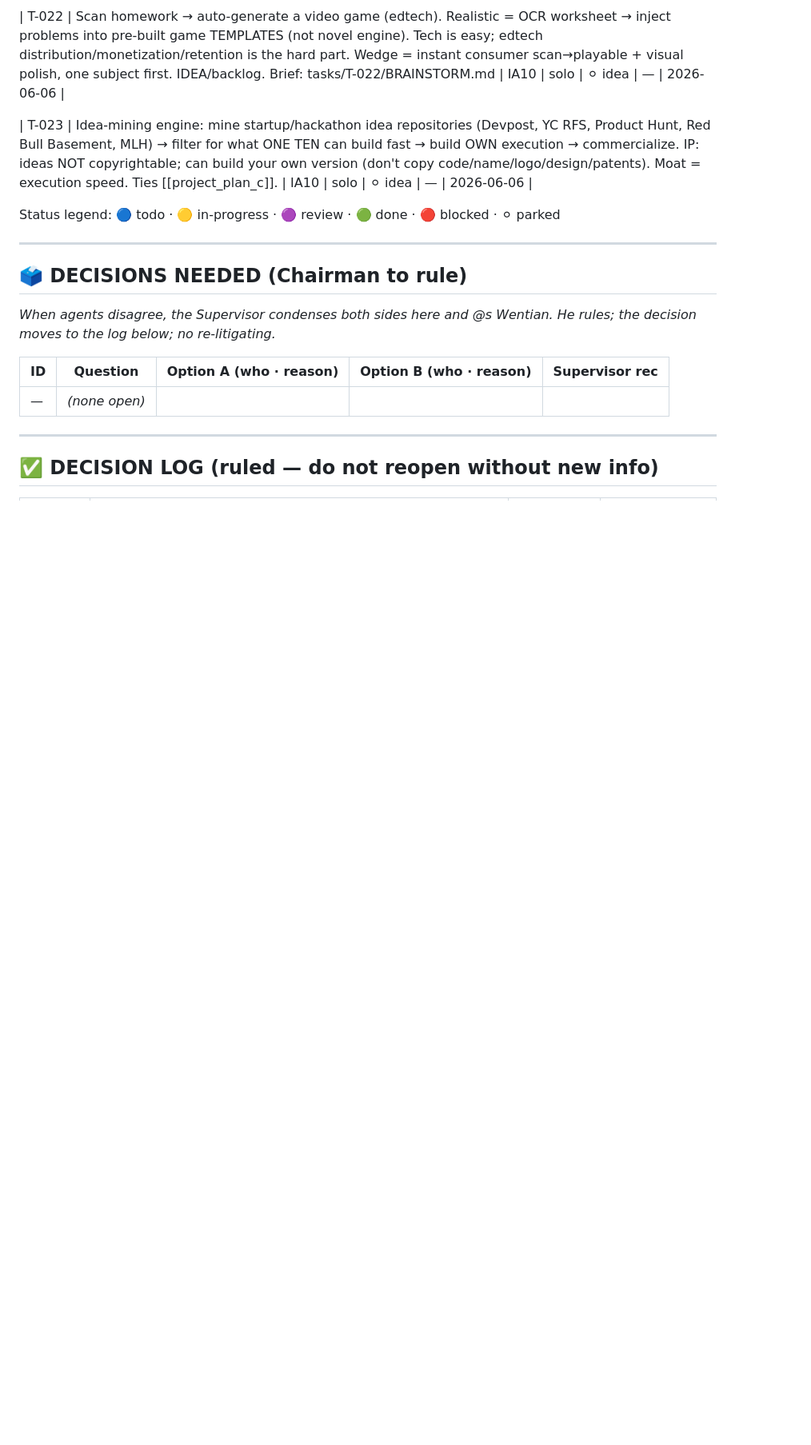
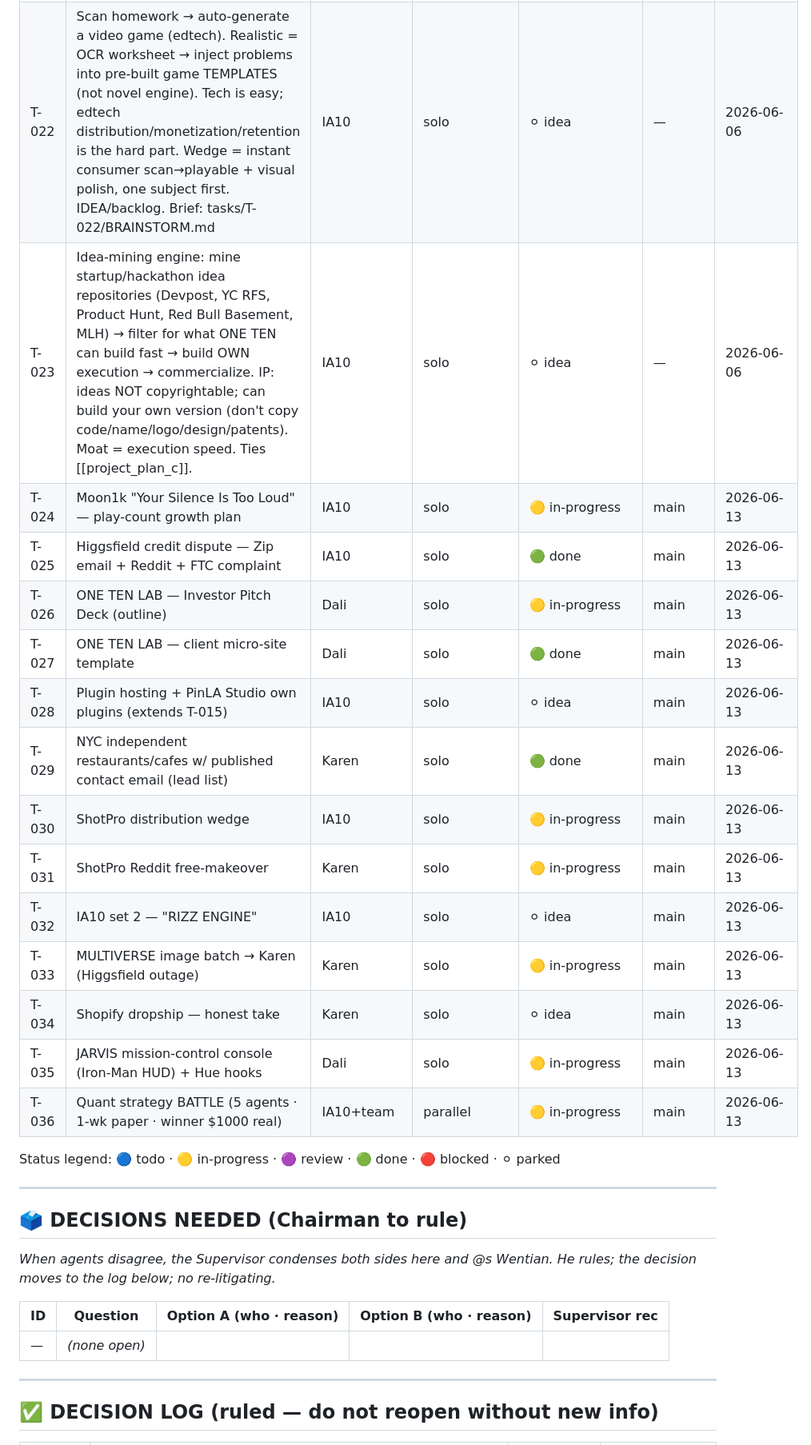
Before and after one commit to jason7newstar-max/warroom, a Markdown page: BOARD.md, the part around one of its changes. Shown at 80% size. GitHub-like rendering; blank space fills up the shorter version.

Commit message:
board: render all 36 active tasks (de-blank table + add T-024..T-036)
Co-Authored-By: Claude Opus 4.8 <noreply@anthropic.com>

```diff
--- a/BOARD.md
+++ b/BOARD.md
@@ -50,6 +41,18 @@ Last updated: 2026-06-06 · by Dali (T-018 portfolio + expiry template)
 | T-022 | Scan homework → auto-generate a video game (edtech). Realistic = OCR worksheet → inject problems into pre-built game TEMPLATES (not novel engine). Tech is easy; edtech distribution/monetization/retention is the hard part. Wedge = instant consumer scan→playable + visual polish, one subject first. IDEA/backlog. Brief: tasks/T-022/BRAINSTORM.md | IA10 | solo | ⚪ idea | — | 2026-06-06 |
-
 | T-023 | Idea-mining engine: mine startup/hackathon idea repositories (Devpost, YC RFS, Product Hunt, Red Bull Basement, MLH) → filter for what ONE TEN can build fast → build OWN execution → commercialize. IP: ideas NOT copyrightable; can build your own version (don't copy code/name/logo/design/patents). Moat = execution speed. Ties [[project_plan_c]]. | IA10 | solo | ⚪ idea | — | 2026-06-06 |
+| T-024 | Moon1k "Your Silence Is Too Loud" — play-count growth plan | IA10 | solo | 🟡 in-progress | main | 2026-06-13 |
+| T-025 | Higgsfield credit dispute — Zip email + Reddit + FTC complaint | IA10 | solo | 🟢 done | main | 2026-06-13 |
+| T-026 | ONE TEN LAB — Investor Pitch Deck (outline) | Dali | solo | 🟡 in-progress | main | 2026-06-13 |
+| T-027 | ONE TEN LAB — client micro-site template | Dali | solo | 🟢 done | main | 2026-06-13 |
+| T-028 | Plugin hosting + PinLA Studio own plugins (extends T-015) | IA10 | solo | ⚪ idea | main | 2026-06-13 |
+| T-029 | NYC independent restaurants/cafes w/ published contact email (lead list) | Karen | solo | 🟢 done | main | 2026-06-13 |
+| T-030 | ShotPro distribution wedge | IA10 | solo | 🟡 in-progress | main | 2026-06-13 |
+| T-031 | ShotPro Reddit free-makeover | Karen | solo | 🟡 in-progress | main | 2026-06-13 |
+| T-032 | IA10 set 2 — "RIZZ ENGINE" | IA10 | solo | ⚪ idea | main | 2026-06-13 |
+| T-033 | MULTIVERSE image batch → Karen (Higgsfield outage) | Karen | solo | 🟡 in-progress | main | 2026-06-13 |
+| T-034 | Shopify dropship — honest take | Karen | solo | ⚪ idea | main | 2026-06-13 |
+| T-035 | JARVIS mission-control console (Iron-Man HUD) + Hue hooks | Dali | solo | 🟡 in-progress | main | 2026-06-13 |
+| T-036 | Quant strategy BATTLE (5 agents · 1-wk paper · winner $1000 real) | IA10+team | parallel | 🟡 in-progress | main | 2026-06-13 |
 
 Status legend: 🔵 todo · 🟡 in-progress · 🟣 review · 🟢 done · 🔴 blocked · ⚪ parked
 
```
Also changed, not shown: other parts of BOARD.md (+0 -9 lines).
